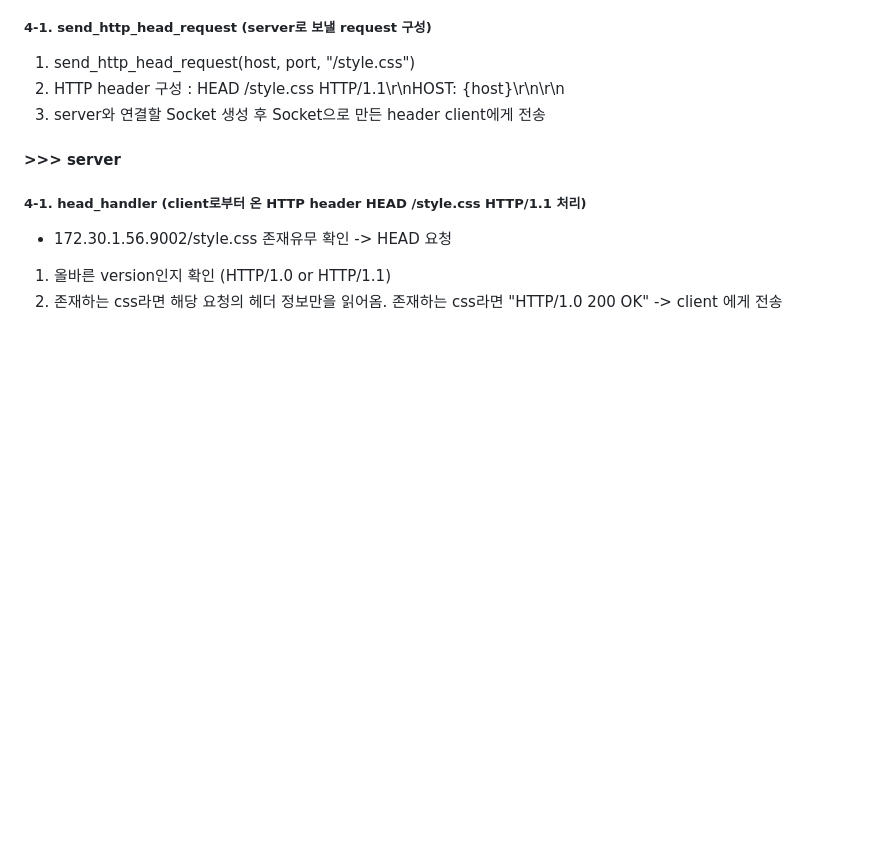
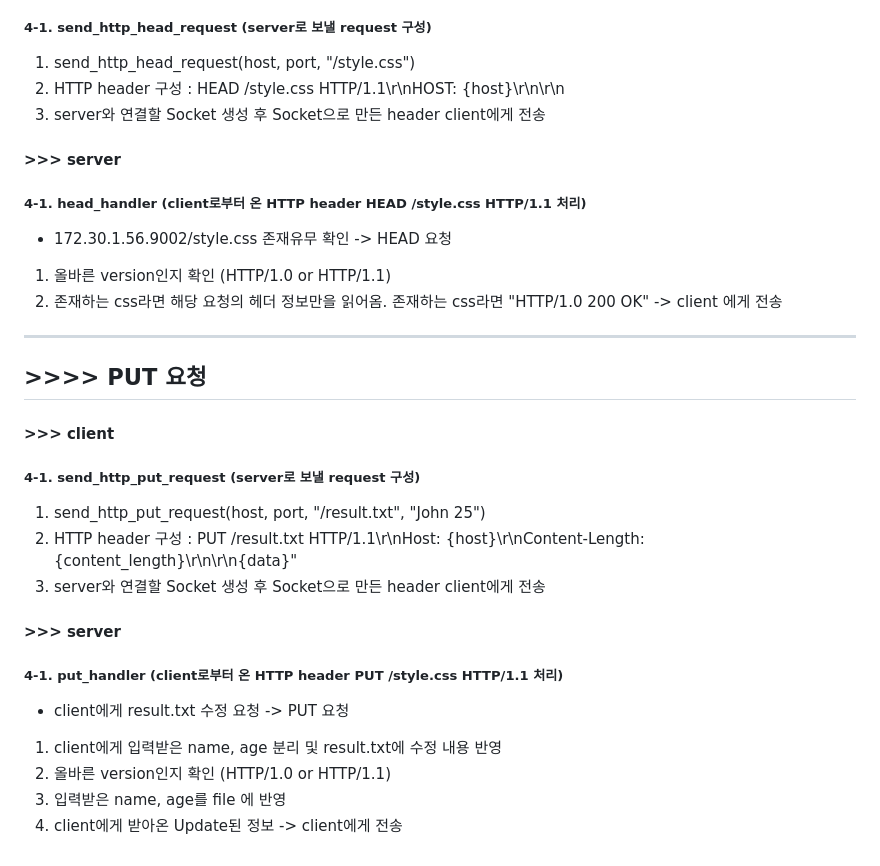
Before and after one commit to KooSuYeon/computer_network, a Markdown page: README.md, the part around the change. Drawn GitHub-style; blank space fills up the shorter version.

```diff
--- a/README.md
+++ b/README.md
@@ -134,3 +134,25 @@ server.py , client.py 분리하여 작성
 1. 올바른 version인지 확인 (HTTP/1.0 or HTTP/1.1)
 2. 존재하는 css라면 해당 요청의 헤더 정보만을 읽어옴.</br>
    존재하는 css라면 "HTTP/1.0 200 OK" -> client 에게 전송
+
+
+
+- - -
+
+## >>>> PUT 요청
+
+
+#### >>> client
+##### 4-1. send_http_put_request (server로 보낼 request 구성)
+1. send_http_put_request(host, port, "/result.txt", "John 25")
+2. HTTP header 구성 : PUT /result.txt HTTP/1.1\r\nHost: {host}\r\nContent-Length: {content_length}\r\n\r\n{data}"
+3. server와 연결할 Socket 생성 후 Socket으로 만든 header client에게 전송
+
+
+#### >>> server
+##### 4-1. put_handler (client로부터 온 HTTP header PUT /style.css HTTP/1.1 처리)
+- client에게 result.txt 수정 요청 -> PUT 요청
+1. client에게 입력받은 name, age 분리 및 result.txt에 수정 내용 반영
+2. 올바른 version인지 확인 (HTTP/1.0 or HTTP/1.1)
+3. 입력받은 name, age를 file 에 반영
+4. client에게 받아온 Update된 정보 -> client에게 전송
```
